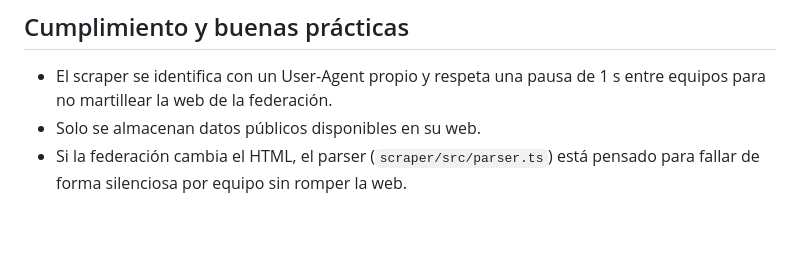
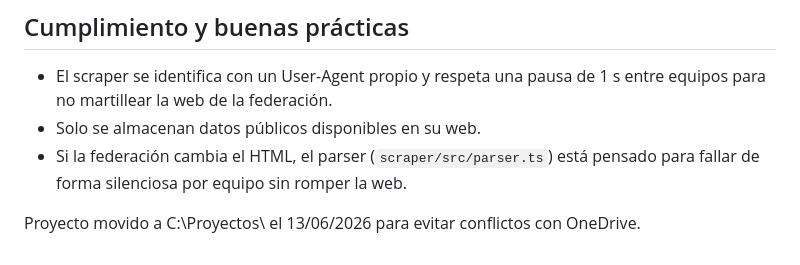
Before and after one commit to toniplasencia-lab/cd-isora-web, a Markdown page: README.md, the part around the change. Drawn GitHub-style; blank space fills up the shorter version.

Commit message:
Test tras mover proyecto fuera de OneDrive

```diff
--- a/README.md
+++ b/README.md
@@ -130,3 +130,5 @@ sistema hotelero.
 - Solo se almacenan datos públicos disponibles en su web.
 - Si la federación cambia el HTML, el parser (`scraper/src/parser.ts`) está
   pensado para fallar de forma silenciosa por equipo sin romper la web.
+
+Proyecto movido a C:\Proyectos\ el 13/06/2026 para evitar conflictos con OneDrive.
```
